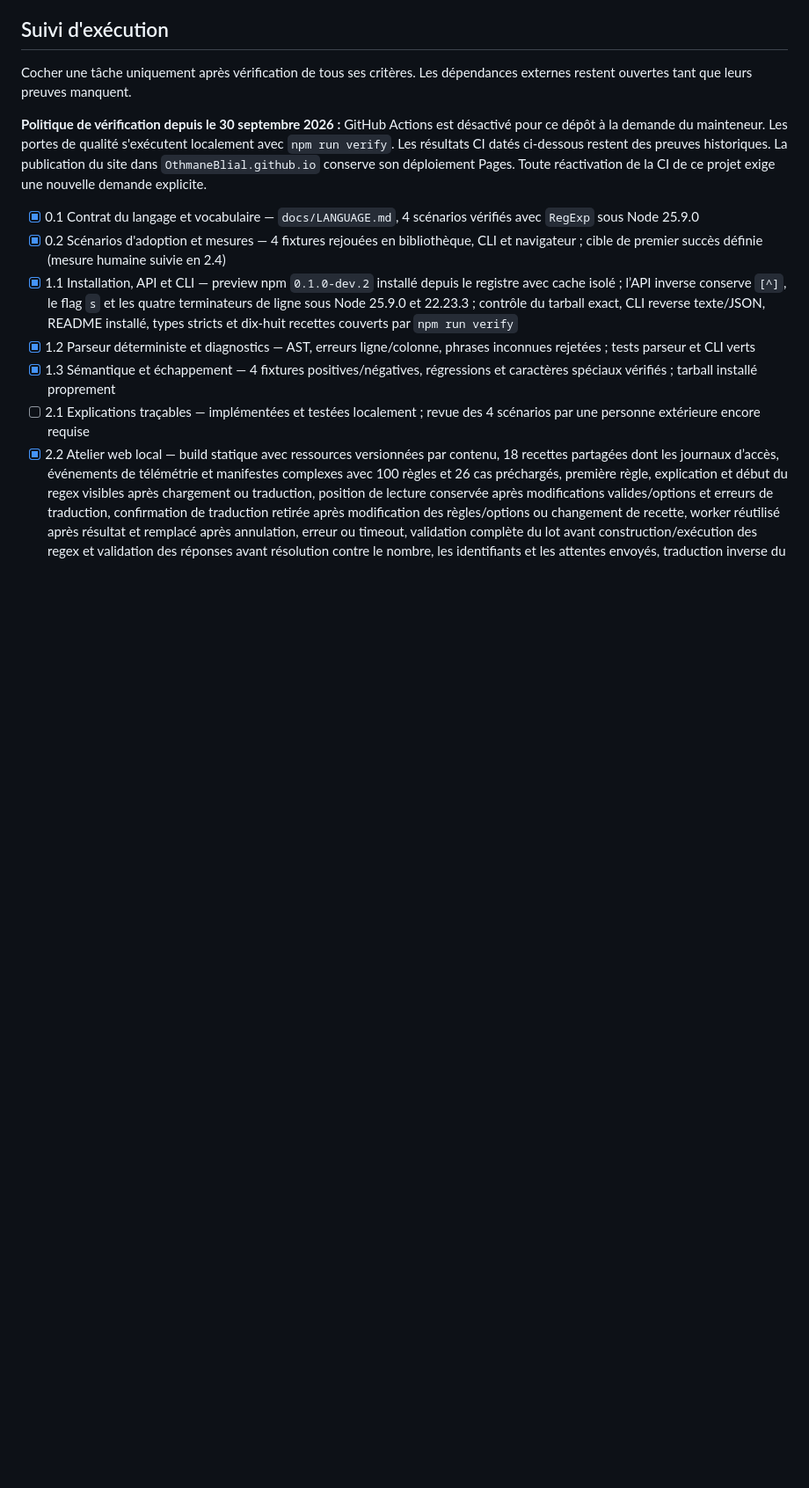
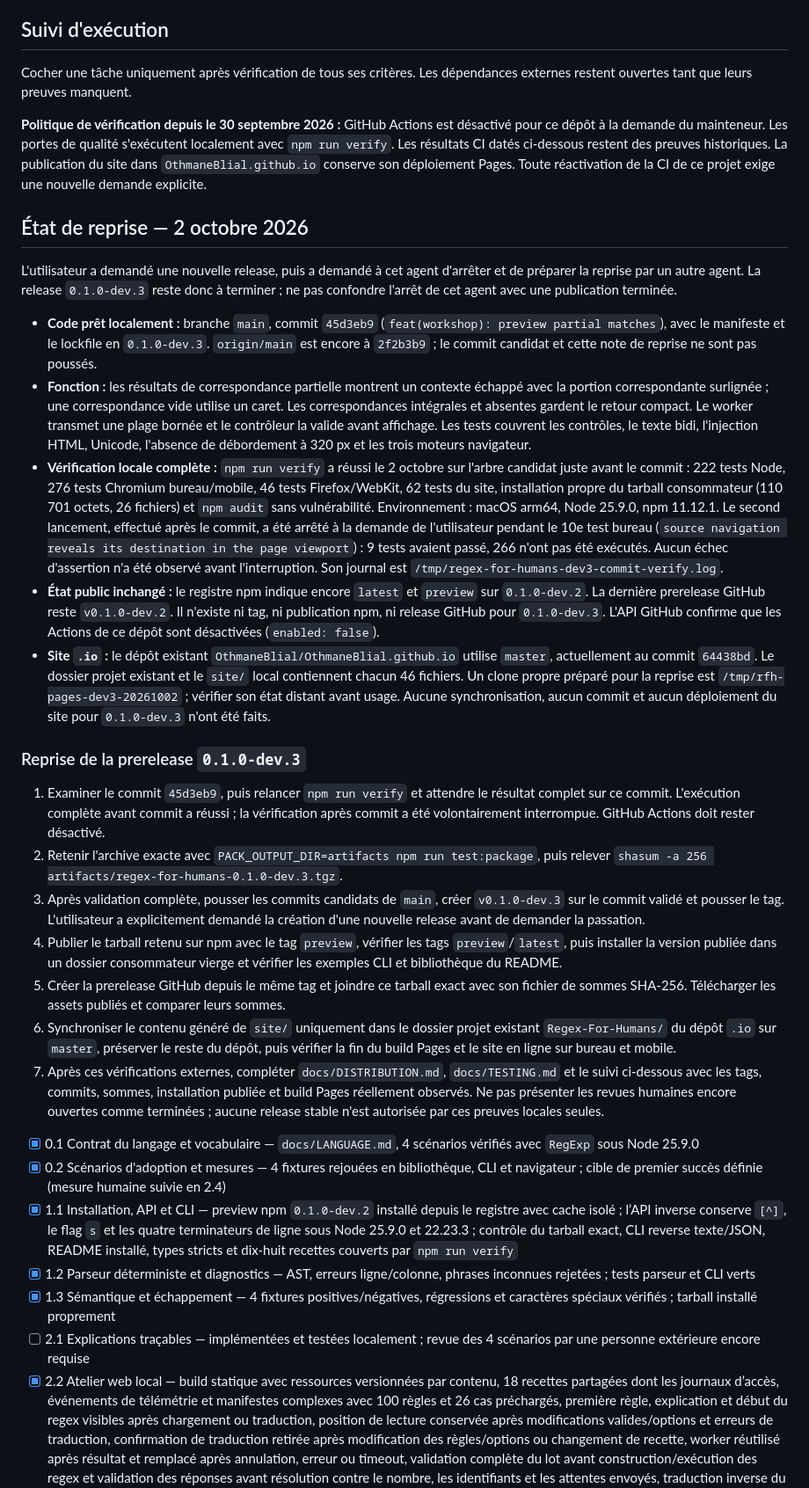
Before and after one commit to OthmaneBlial/Regex-For-Humans, a Markdown page: ROADMAP.md, the part around the change. Shown at 88% size. Rendered like a GitHub page; blank space fills up the shorter version.

Commit message:
docs(roadmap): record dev3 release handoff

```diff
--- a/ROADMAP.md
+++ b/ROADMAP.md
@@ -7,6 +7,26 @@
 Cocher une tâche uniquement après vérification de tous ses critères. Les dépendances externes restent ouvertes tant que leurs preuves manquent.
 
 **Politique de vérification depuis le 30 septembre 2026 :** GitHub Actions est désactivé pour ce dépôt à la demande du mainteneur. Les portes de qualité s'exécutent localement avec `npm run verify`. Les résultats CI datés ci-dessous restent des preuves historiques. La publication du site dans `OthmaneBlial.github.io` conserve son déploiement Pages. Toute réactivation de la CI de ce projet exige une nouvelle demande explicite.
+
+## État de reprise — 2 octobre 2026
+
+L'utilisateur a demandé une nouvelle release, puis a demandé à cet agent d'arrêter et de préparer la reprise par un autre agent. La release `0.1.0-dev.3` reste donc à terminer ; ne pas confondre l'arrêt de cet agent avec une publication terminée.
+
+- **Code prêt localement :** branche `main`, commit `45d3eb9` (`feat(workshop): preview partial matches`), avec le manifeste et le lockfile en `0.1.0-dev.3`. `origin/main` est encore à `2f2b3b9` ; le commit candidat et cette note de reprise ne sont pas poussés.
+- **Fonction :** les résultats de correspondance partielle montrent un contexte échappé avec la portion correspondante surlignée ; une correspondance vide utilise un caret. Les correspondances intégrales et absentes gardent le retour compact. Le worker transmet une plage bornée et le contrôleur la valide avant affichage. Les tests couvrent les contrôles, le texte bidi, l'injection HTML, Unicode, l'absence de débordement à 320 px et les trois moteurs navigateur.
+- **Vérification locale complète :** `npm run verify` a réussi le 2 octobre sur l'arbre candidat juste avant le commit : 222 tests Node, 276 tests Chromium bureau/mobile, 46 tests Firefox/WebKit, 62 tests du site, installation propre du tarball consommateur (110 701 octets, 26 fichiers) et `npm audit` sans vulnérabilité. Environnement : macOS arm64, Node 25.9.0, npm 11.12.1. Le second lancement, effectué après le commit, a été arrêté à la demande de l'utilisateur pendant le 10e test bureau (`source navigation reveals its destination in the page viewport`) : 9 tests avaient passé, 266 n'ont pas été exécutés. Aucun échec d'assertion n'a été observé avant l'interruption. Son journal est `/tmp/regex-for-humans-dev3-commit-verify.log`.
+- **État public inchangé :** le registre npm indique encore `latest` et `preview` sur `0.1.0-dev.2`. La dernière prerelease GitHub reste `v0.1.0-dev.2`. Il n'existe ni tag, ni publication npm, ni release GitHub pour `0.1.0-dev.3`. L'API GitHub confirme que les Actions de ce dépôt sont désactivées (`enabled: false`).
+- **Site `.io` :** le dépôt existant `OthmaneBlial/OthmaneBlial.github.io` utilise `master`, actuellement au commit `64438bd`. Le dossier projet existant et le `site/` local contiennent chacun 46 fichiers. Un clone propre préparé pour la reprise est `/tmp/rfh-pages-dev3-20261002` ; vérifier son état distant avant usage. Aucune synchronisation, aucun commit et aucun déploiement du site pour `0.1.0-dev.3` n'ont été faits.
+
+### Reprise de la prerelease `0.1.0-dev.3`
+
+1. Examiner le commit `45d3eb9`, puis relancer `npm run verify` et attendre le résultat complet sur ce commit. L'exécution complète avant commit a réussi ; la vérification après commit a été volontairement interrompue. GitHub Actions doit rester désactivé.
+2. Retenir l'archive exacte avec `PACK_OUTPUT_DIR=artifacts npm run test:package`, puis relever `shasum -a 256 artifacts/regex-for-humans-0.1.0-dev.3.tgz`.
+3. Après validation complète, pousser les commits candidats de `main`, créer `v0.1.0-dev.3` sur le commit validé et pousser le tag. L'utilisateur a explicitement demandé la création d'une nouvelle release avant de demander la passation.
+4. Publier le tarball retenu sur npm avec le tag `preview`, vérifier les tags `preview`/`latest`, puis installer la version publiée dans un dossier consommateur vierge et vérifier les exemples CLI et bibliothèque du README.
+5. Créer la prerelease GitHub depuis le même tag et joindre ce tarball exact avec son fichier de sommes SHA-256. Télécharger les assets publiés et comparer leurs sommes.
+6. Synchroniser le contenu généré de `site/` uniquement dans le dossier projet existant `Regex-For-Humans/` du dépôt `.io` sur `master`, préserver le reste du dépôt, puis vérifier la fin du build Pages et le site en ligne sur bureau et mobile.
+7. Après ces vérifications externes, compléter `docs/DISTRIBUTION.md`, `docs/TESTING.md` et le suivi ci-dessous avec les tags, commits, sommes, installation publiée et build Pages réellement observés. Ne pas présenter les revues humaines encore ouvertes comme terminées ; aucune release stable n'est autorisée par ces preuves locales seules.
 
 - [x] 0.1 Contrat du langage et vocabulaire — `docs/LANGUAGE.md`, 4 scénarios vérifiés avec `RegExp` sous Node 25.9.0
 - [x] 0.2 Scénarios d'adoption et mesures — 4 fixtures rejouées en bibliothèque, CLI et navigateur ; cible de premier succès définie (mesure humaine suivie en 2.4)
```
